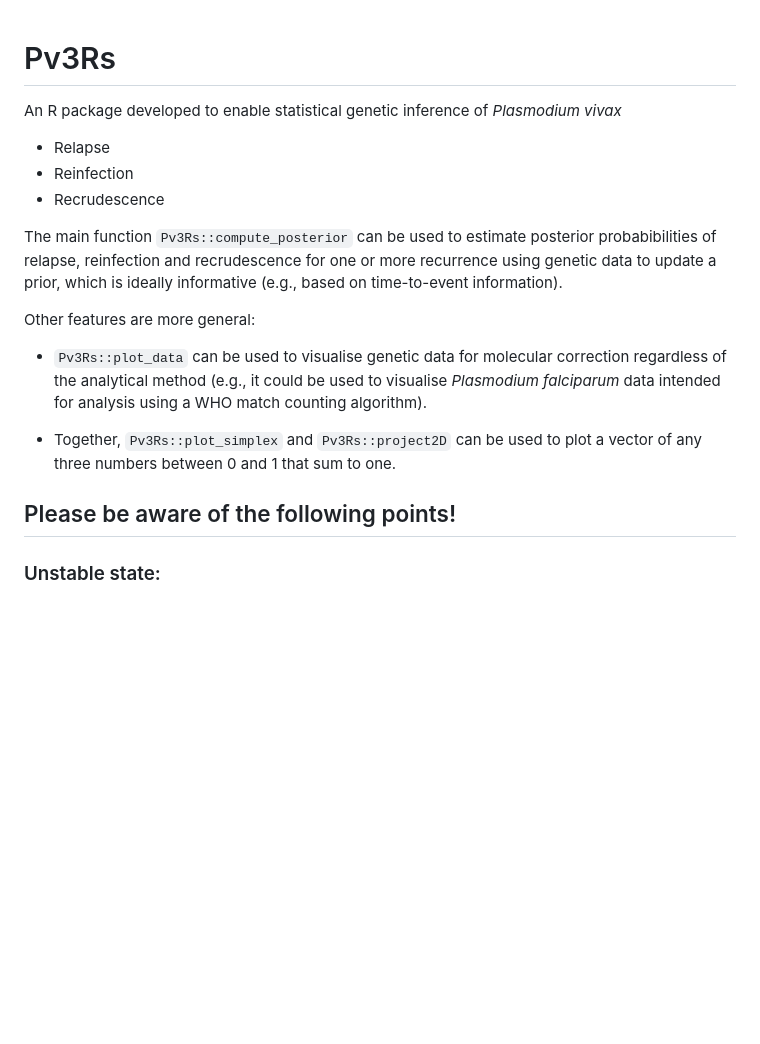
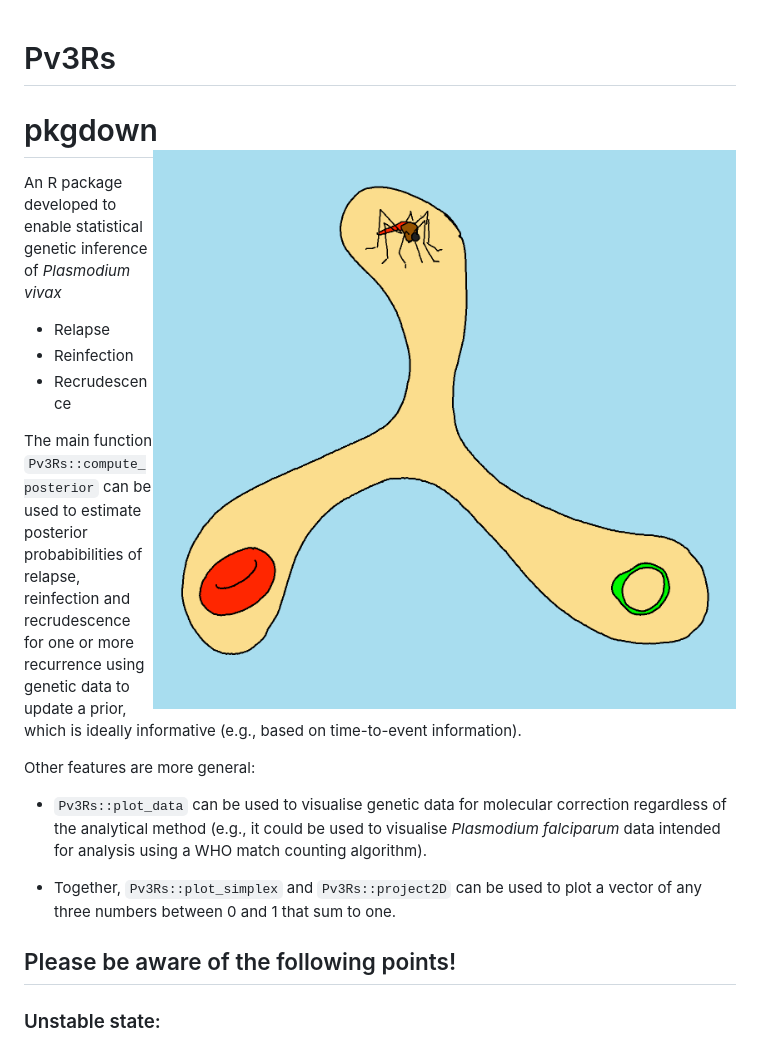
Before and after one commit to aimeertaylor/Pv3Rs, a Markdown page: README.md, the part around the change. Drawn GitHub-style; pictures changed too: man/figures/logo.png (added); blank space fills up the shorter version.

Commit message:
Add logo

```diff
--- a/README.md
+++ b/README.md
@@ -1,4 +1,6 @@
 # Pv3Rs
+
+# pkgdown <img src="man/figures/logo.png" align="right" />
 
 An R package developed to enable statistical genetic inference of
 *Plasmodium vivax*
```
